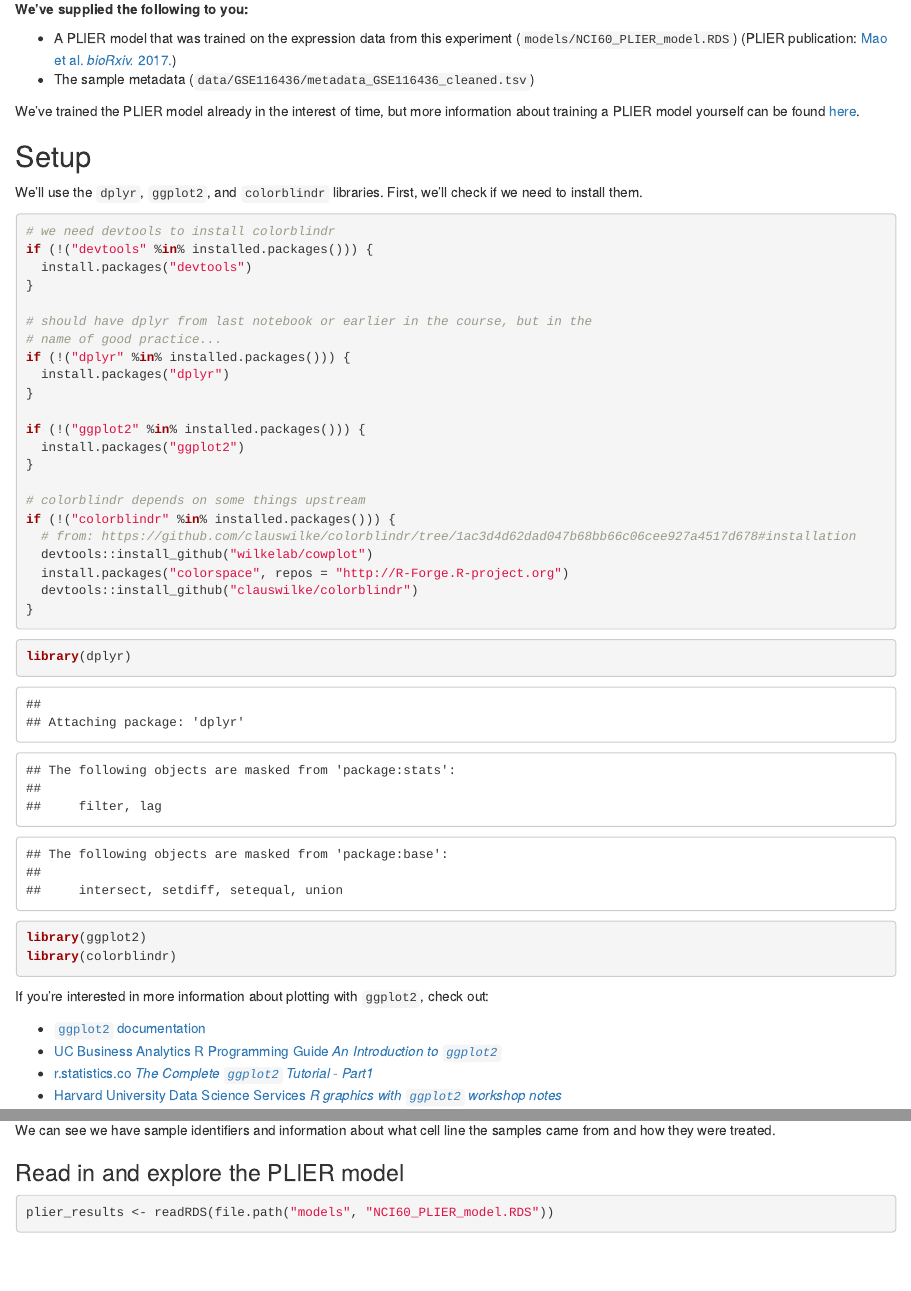
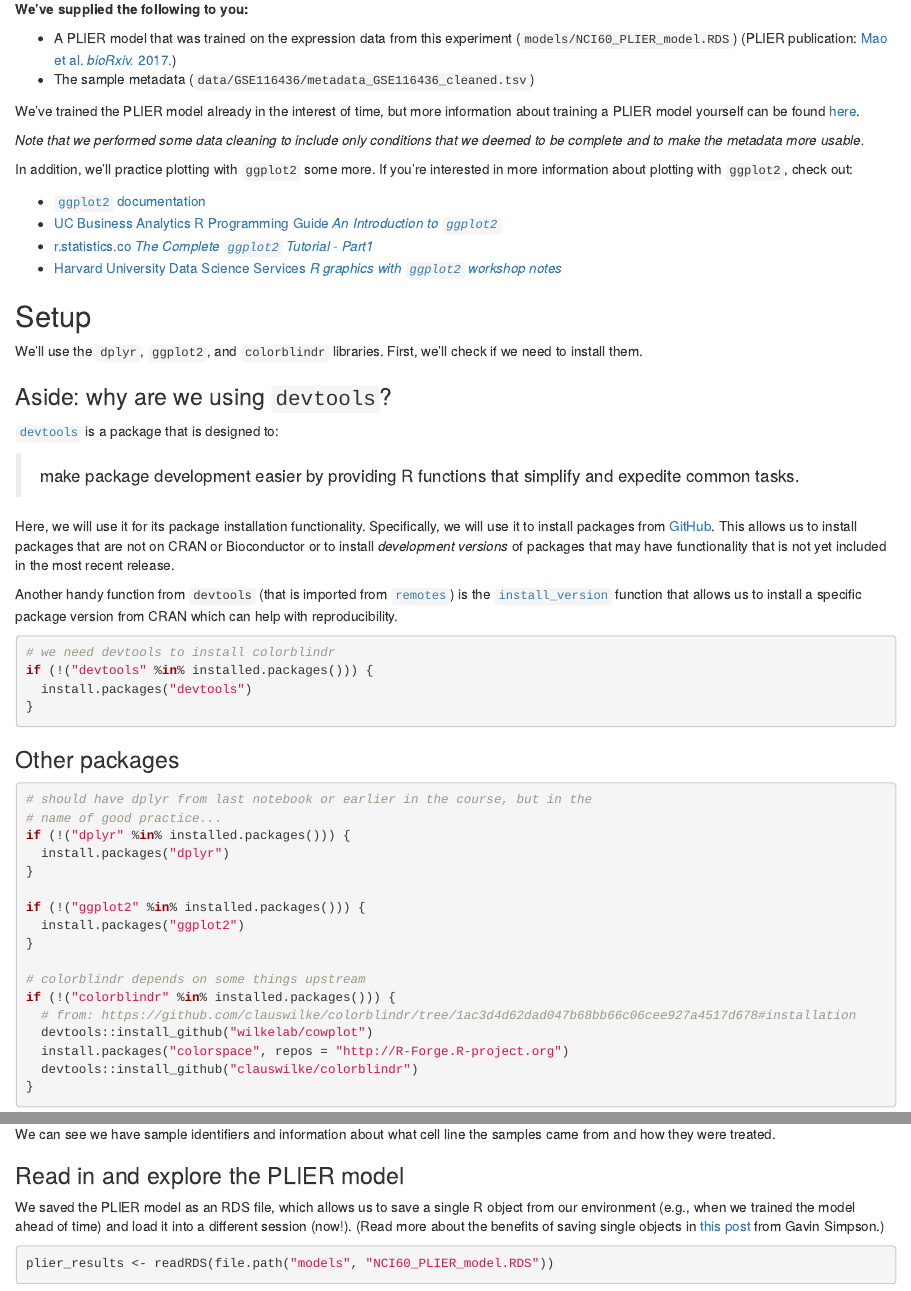
Before and after one commit to jaclyn-taroni/2019-applied-bioinformatics, an R Markdown document (02-nci60_explore_plier.Rmd): the page in a window 1100 px wide, from 380 px down, and a second part further down, joined at a grey line. Rendered offline with R 4.5, knitr and Pandoc, with nearby package versions; some code elsewhere in the file could not run offline.

Commit message:
Add more explanatory text to the notebooks (#5)
* Add intro section to heatmap notebook

* Move link to ggplot2 tutorials; explain RDS

* Add devtools explainer

````diff
--- a/02-nci60_explore_plier.Rmd
+++ b/02-nci60_explore_plier.Rmd
@@ -25,17 +25,50 @@ Here's an excerpt of the description from the authors ([Monks et al. _Cancer Res
 We've trained the PLIER model already in the interest of time, but more
 information about training a PLIER model yourself can be found [here](https://github.com/jaclyn-taroni/2019-applied-bioinformatics/blob/master/README.md#running-plier-yourself).
 
+_Note that we performed some data cleaning to include only conditions that we
+deemed to be complete and to make the metadata more usable._
+
+In addition, we'll practice plotting with `ggplot2` some more.
+If you're interested in more information about plotting with `ggplot2`, check
+out:
+
+* [`ggplot2` documentation](https://ggplot2.tidyverse.org/)
+* [UC Business Analytics R Programming Guide _An Introduction to `ggplot2`_](https://uc-r.github.io/ggplot_intro)
+* [r.statistics.co _The Complete `ggplot2` Tutorial - Part1_](http://r-statistics.co/Complete-Ggplot2-Tutorial-Part1-With-R-Code.html)
+* [Harvard University Data Science Services _R graphics with `ggplot2` workshop notes_](https://tutorials.iq.harvard.edu/R/Rgraphics/Rgraphics.html)
+
 ## Setup
 
 We'll use the `dplyr`, `ggplot2`, and `colorblindr` libraries.
 First, we'll check if we need to install them.
+
+### Aside: why are we using `devtools`?
+
+[`devtools`](https://devtools.r-lib.org/) is a package that is designed to:
+
+> make package development easier by providing R functions that simplify and expedite common tasks.
+
+Here, we will use it for its package installation functionality.
+Specifically, we will use it to install packages from [GitHub](https://github.com/).
+This allows us to install packages that are not on CRAN or Bioconductor or to
+install _development versions_ of packages that may have functionality that is
+not yet included in the most recent release.
+
+Another handy function from `devtools` (that is imported from
+[`remotes`](https://github.com/r-lib/remotes#readme)) is the [`install_version`](https://rdrr.io/cran/remotes/man/install_version.html)
+function that allows us to install a specific package version from CRAN which
+can help with reproducibility.
 
 ```{r}
 # we need devtools to install colorblindr
 if (!("devtools" %in% installed.packages())) {
   install.packages("devtools")
 }
+```
 
+### Other packages
+
+```{r}
 # should have dplyr from last notebook or earlier in the course, but in the
 # name of good practice...
 if (!("dplyr" %in% installed.packages())) {
@@ -61,14 +94,6 @@ library(ggplot2)
 library(colorblindr)
 ```
 
-If you're interested in more information about plotting with `ggplot2`, check
-out:
-
-* [`ggplot2` documentation](https://ggplot2.tidyverse.org/)
-* [UC Business Analytics R Programming Guide _An Introduction to `ggplot2`_](https://uc-r.github.io/ggplot_intro)
-* [r.statistics.co _The Complete `ggplot2` Tutorial - Part1_](http://r-statistics.co/Complete-Ggplot2-Tutorial-Part1-With-R-Code.html)
-* [Harvard University Data Science Services _R graphics with `ggplot2` workshop notes_](https://tutorials.iq.harvard.edu/R/Rgraphics/Rgraphics.html)
-
 ## Read in data
 
 ### Sample metadata
@@ -86,6 +111,12 @@ We can see we have sample identifiers and information about what cell line the
 samples came from and how they were treated.
 
 ### Read in and explore the PLIER model
+
+We saved the PLIER model as an RDS file, which allows us to save a single R
+object from our environment (e.g., when we trained the model ahead of time) and
+load it into a different session (now!).
+(Read more about the benefits of saving single objects in [this post](https://www.fromthebottomoftheheap.net/2012/04/01/saving-and-loading-r-objects/)
+from Gavin Simpson.)
 
 ```{r}
 plier_results <- readRDS(file.path("models", "NCI60_PLIER_model.RDS"))
````
Also changed, not shown: 01-refinebio_heatmap.Rmd (+17 -0 lines), 01-refinebio_heatmap.nb.html, 02-nci60_explore_plier.nb.html.
